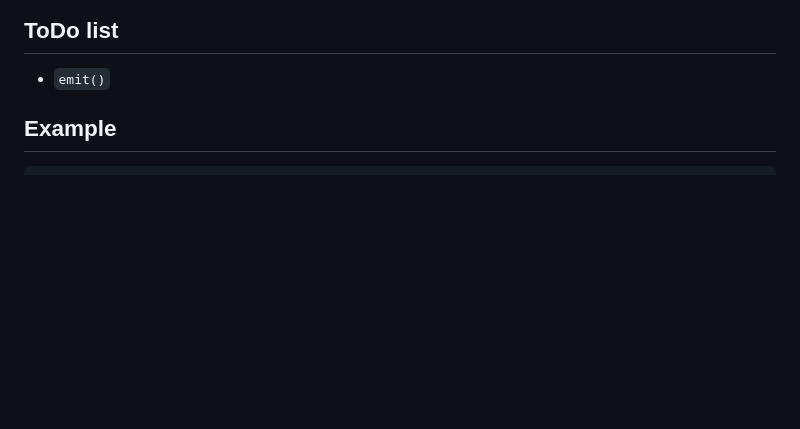
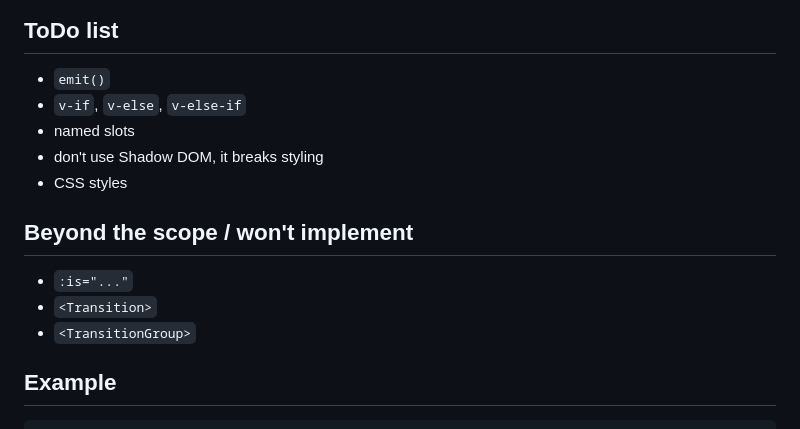
Before and after one commit to kasparsz/tiny-vue, a Markdown page: README.md, the part around the change. Drawn GitHub-style; blank space fills up the shorter version.

```diff
--- a/README.md
+++ b/README.md
@@ -17,6 +17,16 @@ npm install @kasparsz/tiny-vue
 ## ToDo list
 
 * `emit()`
+* `v-if`, `v-else`, `v-else-if`
+* named slots
+* don't use Shadow DOM, it breaks styling
+* CSS styles
+
+## Beyond the scope / won't implement
+
+* `:is="..."`
+* `<Transition>`
+* `<TransitionGroup>`
 
 ## Example
 
```
